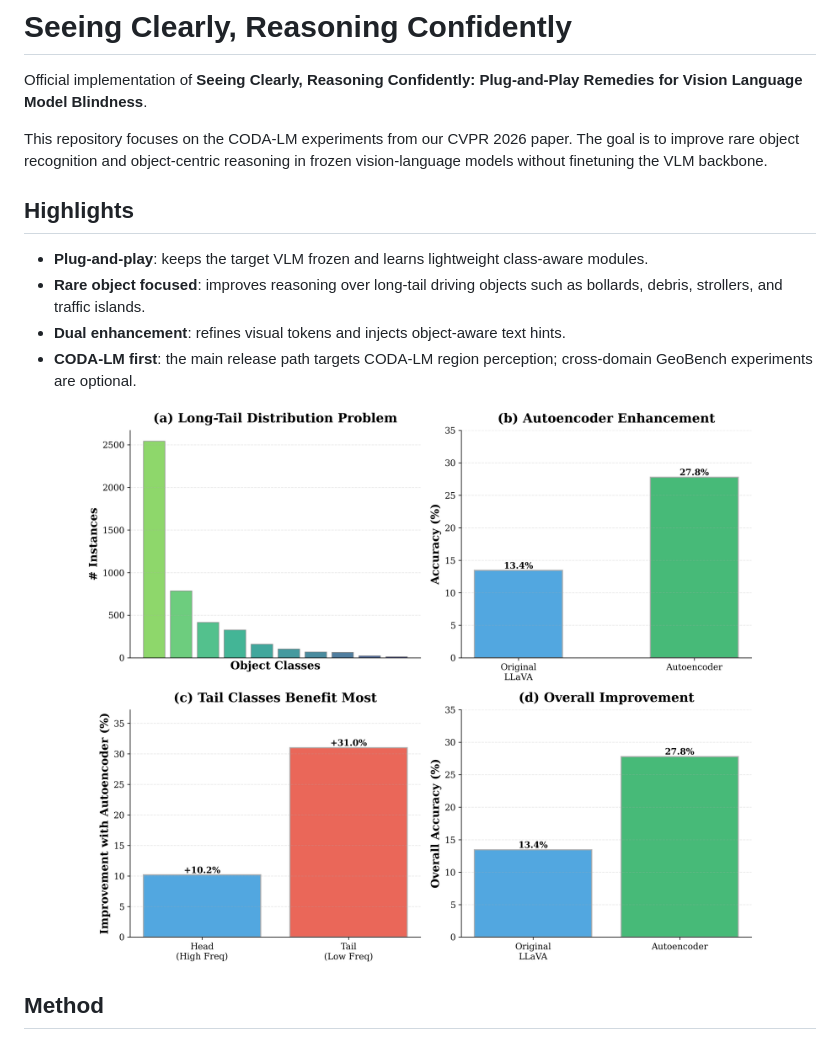
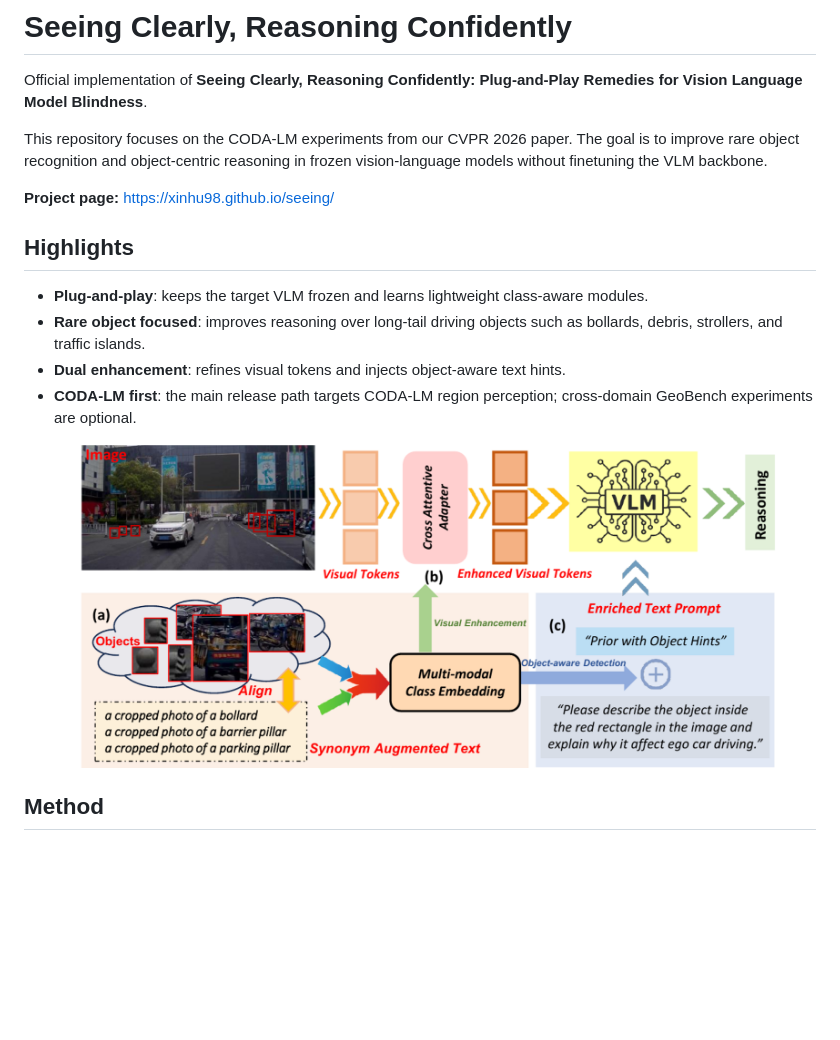
Before and after one commit to XinHu98/seeing, a Markdown page: README.md, the part around the change. Drawn GitHub-style; pictures changed too: docs/assets/framework_overview.png (added); blank space fills up the shorter version.

Commit message:
Improve project page visuals

```diff
--- a/README.md
+++ b/README.md
@@ -3,6 +3,8 @@
 Official implementation of **Seeing Clearly, Reasoning Confidently: Plug-and-Play Remedies for Vision Language Model Blindness**.
 
 This repository focuses on the CODA-LM experiments from our CVPR 2026 paper. The goal is to improve rare object recognition and object-centric reasoning in frozen vision-language models without finetuning the VLM backbone.
+
+**Project page:** https://xinhu98.github.io/seeing/
 
 ## Highlights
 
@@ -12,7 +14,7 @@ This repository focuses on the CODA-LM experiments from our CVPR 2026 paper. The
 - **CODA-LM first**: the main release path targets CODA-LM region perception; cross-domain GeoBench experiments are optional.
 
 <p align="center">
-  <img src="docs/assets/method_overview.png" width="85%" alt="Method overview">
+  <img src="docs/assets/framework_overview.png" width="92%" alt="CODA-LM framework overview">
 </p>
 
 ## Method
```
Also changed, not shown: docs/assets/class_embedding_space.png (added), docs/assets/coda_scene_bus.jpg (added), 1 other file.
